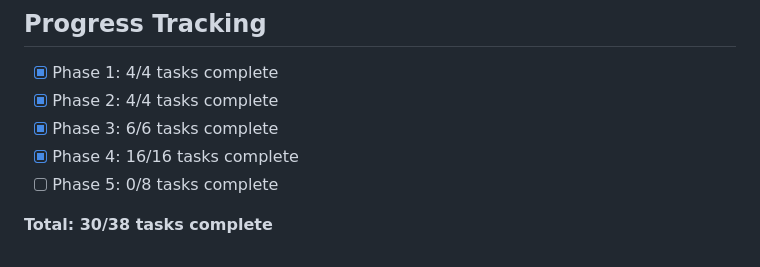
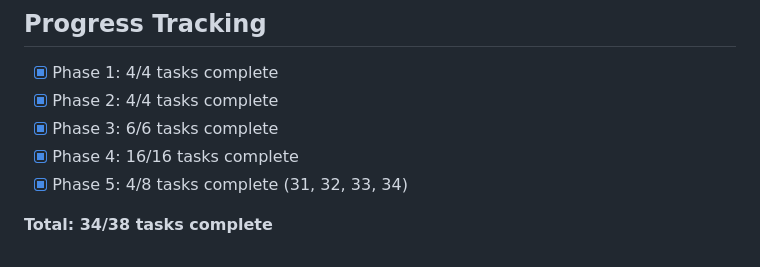
Before and after one commit to dliutyi/TimeTracker, a Markdown page: tasks/README.md, the part around the change. Drawn GitHub-style.

Commit message:
Update README: Mark tasks 31-34 as complete

```diff
--- a/tasks/README.md
+++ b/tasks/README.md
@@ -87,6 +87,6 @@ Each task document includes:
 - [x] Phase 2: 4/4 tasks complete
 - [x] Phase 3: 6/6 tasks complete
 - [x] Phase 4: 16/16 tasks complete
-- [ ] Phase 5: 0/8 tasks complete
+- [x] Phase 5: 4/8 tasks complete (31, 32, 33, 34)
 
-**Total: 30/38 tasks complete**
+**Total: 34/38 tasks complete**
```
